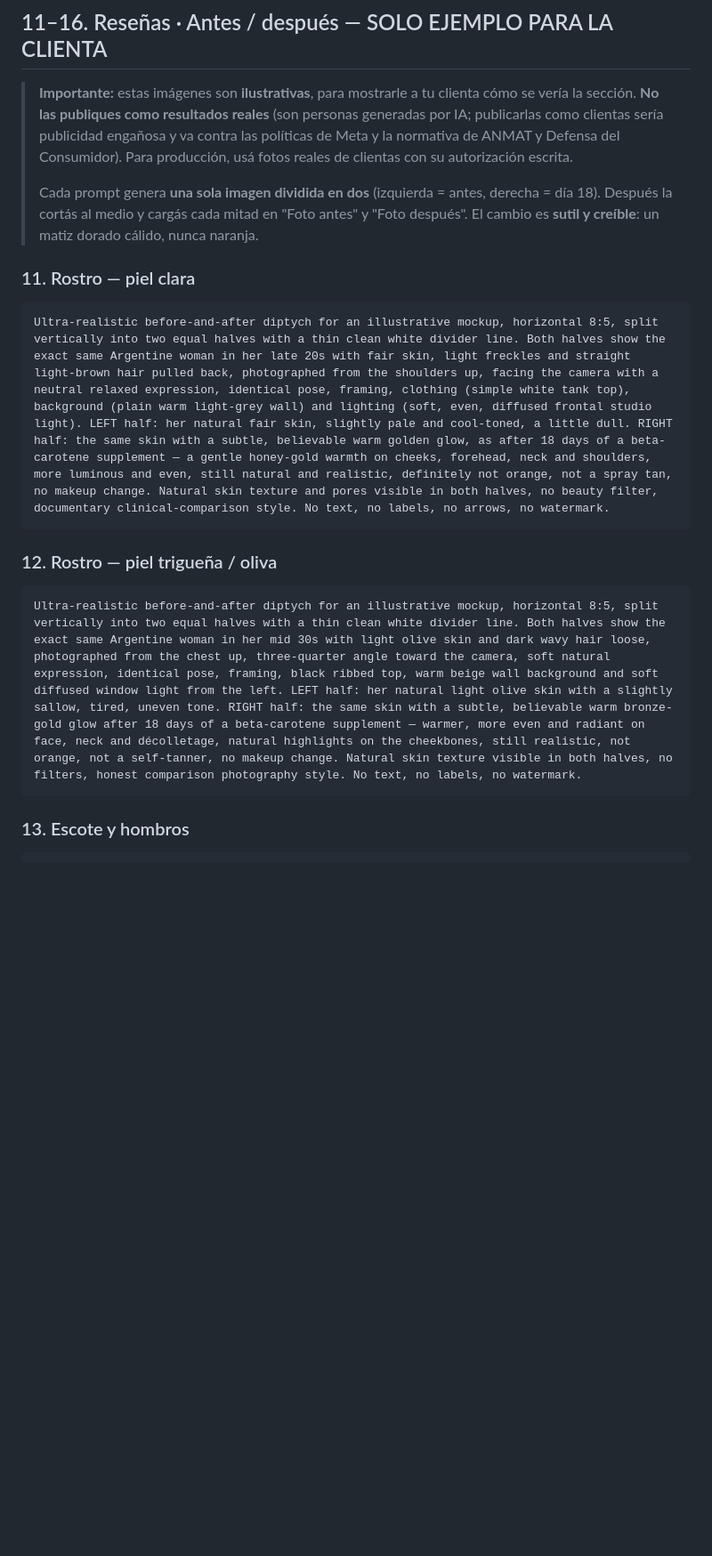
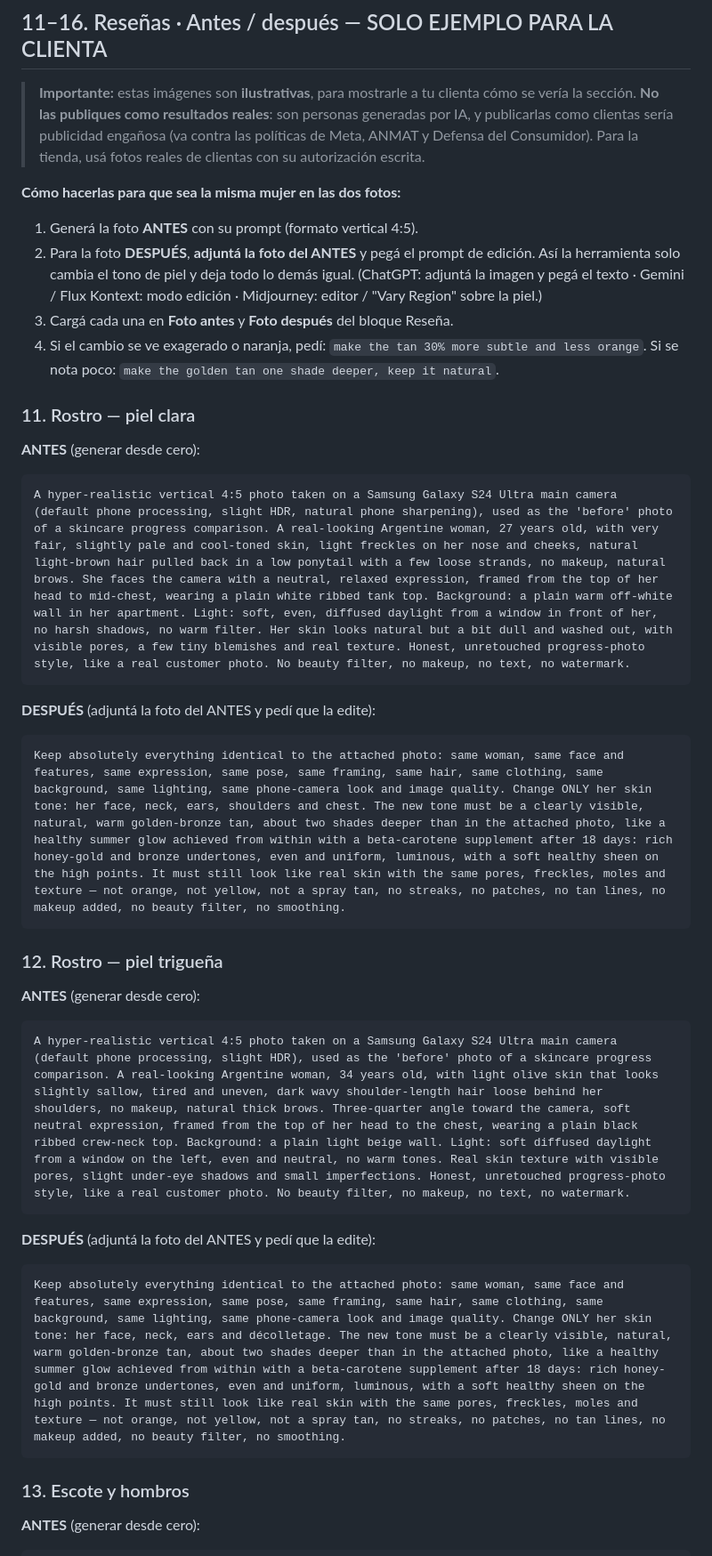
Before and after one commit to marcasgemini-ai/calculadora-, a Markdown page: shopify/prompts-imagenes-landing.md, the part around one of its changes. Shown at 89% size. Drawn GitHub-style; blank space fills up the shorter version.

````diff
--- a/shopify/prompts-imagenes-landing.md
+++ b/shopify/prompts-imagenes-landing.md
@@ -128,22 +128,39 @@ Ultra-realistic lifestyle photograph, vertical 4:5, close crop of a woman's tors
 
 ## 11–16. Reseñas · Antes / después — SOLO EJEMPLO PARA LA CLIENTA
 
-> **Importante:** estas imágenes son **ilustrativas**, para mostrarle a tu clienta cómo se vería la sección. **No las publiques como resultados reales** (son personas generadas por IA; publicarlas como clientas sería publicidad engañosa y va contra las políticas de Meta y la normativa de ANMAT y Defensa del Consumidor). Para producción, usá fotos reales de clientas con su autorización escrita.
->
-> Cada prompt genera **una sola imagen dividida en dos** (izquierda = antes, derecha = día 18). Después la cortás al medio y cargás cada mitad en "Foto antes" y "Foto después". El cambio es **sutil y creíble**: un matiz dorado cálido, nunca naranja.
+> **Importante:** estas imágenes son **ilustrativas**, para mostrarle a tu clienta cómo se vería la sección. **No las publiques como resultados reales**: son personas generadas por IA, y publicarlas como clientas sería publicidad engañosa (va contra las políticas de Meta, ANMAT y Defensa del Consumidor). Para la tienda, usá fotos reales de clientas con su autorización escrita.
+
+**Cómo hacerlas para que sea la misma mujer en las dos fotos:**
+1. Generá la foto **ANTES** con su prompt (formato vertical 4:5).
+2. Para la foto **DESPUÉS**, **adjuntá la foto del ANTES** y pegá el prompt de edición. Así la herramienta solo cambia el tono de piel y deja todo lo demás igual. (ChatGPT: adjuntá la imagen y pegá el texto · Gemini / Flux Kontext: modo edición · Midjourney: editor / "Vary Region" sobre la piel.)
+3. Cargá cada una en **Foto antes** y **Foto después** del bloque Reseña.
+4. Si el cambio se ve exagerado o naranja, pedí: `make the tan 30% more subtle and less orange`. Si se nota poco: `make the golden tan one shade deeper, keep it natural`.
 
 ### 11. Rostro — piel clara
 
+**ANTES** (generar desde cero):
 ```
-Ultra-realistic before-and-after diptych for an illustrative mockup, horizontal 8:5, split vertically into two equal halves with a thin clean white divider line. Both halves show the exact same Argentine woman in her late 20s with fair skin, light freckles and straight light-brown hair pulled back, photographed from the shoulders up, facing the camera with a neutral relaxed expression, identical pose, framing, clothing (simple white tank top), background (plain warm light-grey wall) and lighting (soft, even, diffused frontal studio light). LEFT half: her natural fair skin, slightly pale and cool-toned, a little dull. RIGHT half: the same skin with a subtle, believable warm golden glow, as after 18 days of a beta-carotene supplement — a gentle honey-gold warmth on cheeks, forehead, neck and shoulders, more luminous and even, still natural and realistic, definitely not orange, not a spray tan, no makeup change. Natural skin texture and pores visible in both halves, no beauty filter, documentary clinical-comparison style. No text, no labels, no arrows, no watermark.
+A hyper-realistic vertical 4:5 photo taken on a Samsung Galaxy S24 Ultra main camera (default phone processing, slight HDR, natural phone sharpening), used as the 'before' photo of a skincare progress comparison. A real-looking Argentine woman, 27 years old, with very fair, slightly pale and cool-toned skin, light freckles on her nose and cheeks, natural light-brown hair pulled back in a low ponytail with a few loose strands, no makeup, natural brows. She faces the camera with a neutral, relaxed expression, framed from the top of her head to mid-chest, wearing a plain white ribbed tank top. Background: a plain warm off-white wall in her apartment. Light: soft, even, diffused daylight from a window in front of her, no harsh shadows, no warm filter. Her skin looks natural but a bit dull and washed out, with visible pores, a few tiny blemishes and real texture. Honest, unretouched progress-photo style, like a real customer photo. No beauty filter, no makeup, no text, no watermark.
 ```
 
-### 12. Rostro — piel trigueña / oliva
+**DESPUÉS** (adjuntá la foto del ANTES y pedí que la edite):
+```
+Keep absolutely everything identical to the attached photo: same woman, same face and features, same expression, same pose, same framing, same hair, same clothing, same background, same lighting, same phone-camera look and image quality. Change ONLY her skin tone: her face, neck, ears, shoulders and chest. The new tone must be a clearly visible, natural, warm golden-bronze tan, about two shades deeper than in the attached photo, like a healthy summer glow achieved from within with a beta-carotene supplement after 18 days: rich honey-gold and bronze undertones, even and uniform, luminous, with a soft healthy sheen on the high points. It must still look like real skin with the same pores, freckles, moles and texture — not orange, not yellow, not a spray tan, no streaks, no patches, no tan lines, no makeup added, no beauty filter, no smoothing.
+```
 
+### 12. Rostro — piel trigueña
+
+**ANTES** (generar desde cero):
 ```
-Ultra-realistic before-and-after diptych for an illustrative mockup, horizontal 8:5, split vertically into two equal halves with a thin clean white divider line. Both halves show the exact same Argentine woman in her mid 30s with light olive skin and dark wavy hair loose, photographed from the chest up, three-quarter angle toward the camera, soft natural expression, identical pose, framing, black ribbed top, warm beige wall background and soft diffused window light from the left. LEFT half: her natural light olive skin with a slightly sallow, tired, uneven tone. RIGHT half: the same skin with a subtle, believable warm bronze-gold glow after 18 days of a beta-carotene supplement — warmer, more even and radiant on face, neck and décolletage, natural highlights on the cheekbones, still realistic, not orange, not a self-tanner, no makeup change. Natural skin texture visible in both halves, no filters, honest comparison photography style. No text, no labels, no watermark.
+A hyper-realistic vertical 4:5 photo taken on a Samsung Galaxy S24 Ultra main camera (default phone processing, slight HDR), used as the 'before' photo of a skincare progress comparison. A real-looking Argentine woman, 34 years old, with light olive skin that looks slightly sallow, tired and uneven, dark wavy shoulder-length hair loose behind her shoulders, no makeup, natural thick brows. Three-quarter angle toward the camera, soft neutral expression, framed from the top of her head to the chest, wearing a plain black ribbed crew-neck top. Background: a plain light beige wall. Light: soft diffused daylight from a window on the left, even and neutral, no warm tones. Real skin texture with visible pores, slight under-eye shadows and small imperfections. Honest, unretouched progress-photo style, like a real customer photo. No beauty filter, no makeup, no text, no watermark.
+```
+
+**DESPUÉS** (adjuntá la foto del ANTES y pedí que la edite):
+```
+Keep absolutely everything identical to the attached photo: same woman, same face and features, same expression, same pose, same framing, same hair, same clothing, same background, same lighting, same phone-camera look and image quality. Change ONLY her skin tone: her face, neck, ears and décolletage. The new tone must be a clearly visible, natural, warm golden-bronze tan, about two shades deeper than in the attached photo, like a healthy summer glow achieved from within with a beta-carotene supplement after 18 days: rich honey-gold and bronze undertones, even and uniform, luminous, with a soft healthy sheen on the high points. It must still look like real skin with the same pores, freckles, moles and texture — not orange, not yellow, not a spray tan, no streaks, no patches, no tan lines, no makeup added, no beauty filter, no smoothing.
 ```
 
 ### 13. Escote y hombros
 
+**ANTES** (generar desde cero):
 ```
````
Also changed, not shown: other parts of shopify/prompts-imagenes-landing.md (+28 -5 lines).
